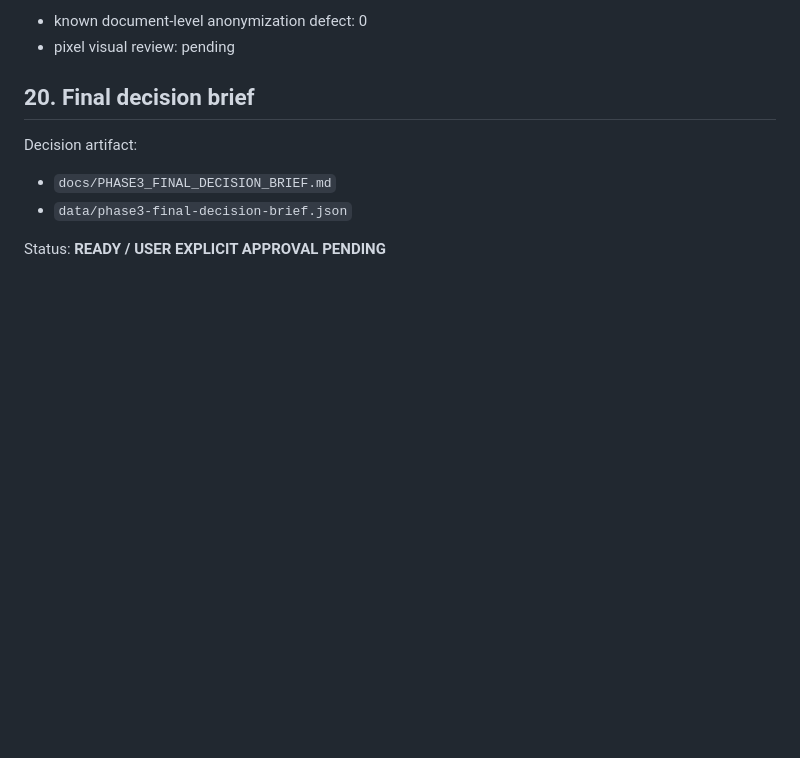
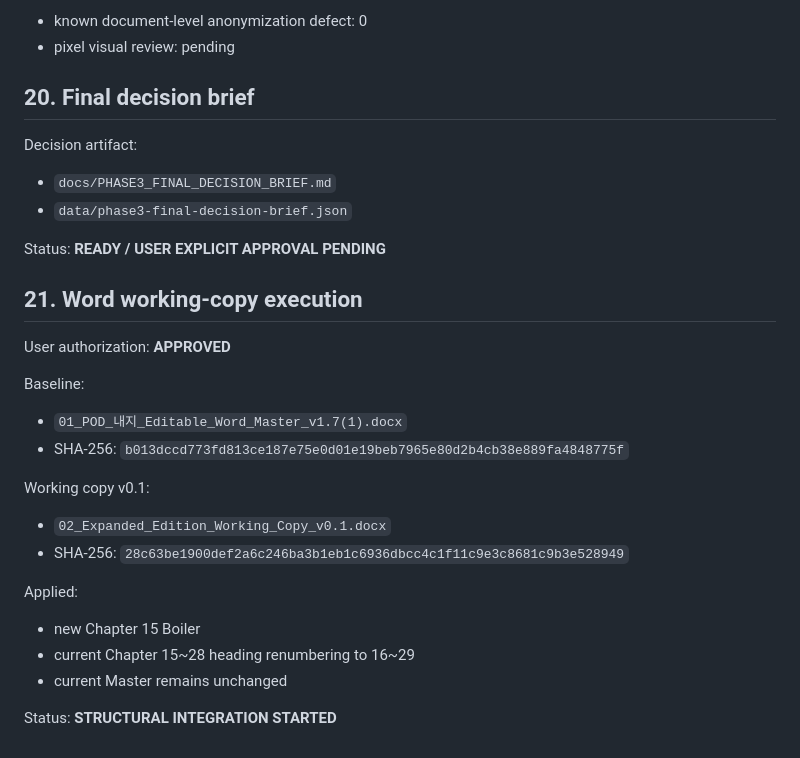
Before and after one commit to sangsoo58/my-website, a Markdown page: docs/PHASE3_ACTIVE_MANUSCRIPT_PACKAGE_MANIFEST.md, the part around the change. GitHub-like rendering; blank space fills up the shorter version.

Commit message:
Phase 3: add Word working-copy v0.1 to active package manifest

```diff
--- a/docs/PHASE3_ACTIVE_MANUSCRIPT_PACKAGE_MANIFEST.md
+++ b/docs/PHASE3_ACTIVE_MANUSCRIPT_PACKAGE_MANIFEST.md
@@ -259,3 +259,23 @@ Decision artifact:
 - `data/phase3-final-decision-brief.json`
 
 Status: **READY / USER EXPLICIT APPROVAL PENDING**
+
+
+## 21. Word working-copy execution
+
+User authorization: **APPROVED**
+
+Baseline:
+- `01_POD_내지_Editable_Word_Master_v1.7(1).docx`
+- SHA-256: `b013dccd773fd813ce187e75e0d01e19beb7965e80d2b4cb38e889fa4848775f`
+
+Working copy v0.1:
+- `02_Expanded_Edition_Working_Copy_v0.1.docx`
+- SHA-256: `28c63be1900def2a6c246ba3b1eb1c6936dbcc4c1f11c9e3c8681c9b3e528949`
+
+Applied:
+- new Chapter 15 Boiler
+- current Chapter 15~28 heading renumbering to 16~29
+- current Master remains unchanged
+
+Status: **STRUCTURAL INTEGRATION STARTED**
```
